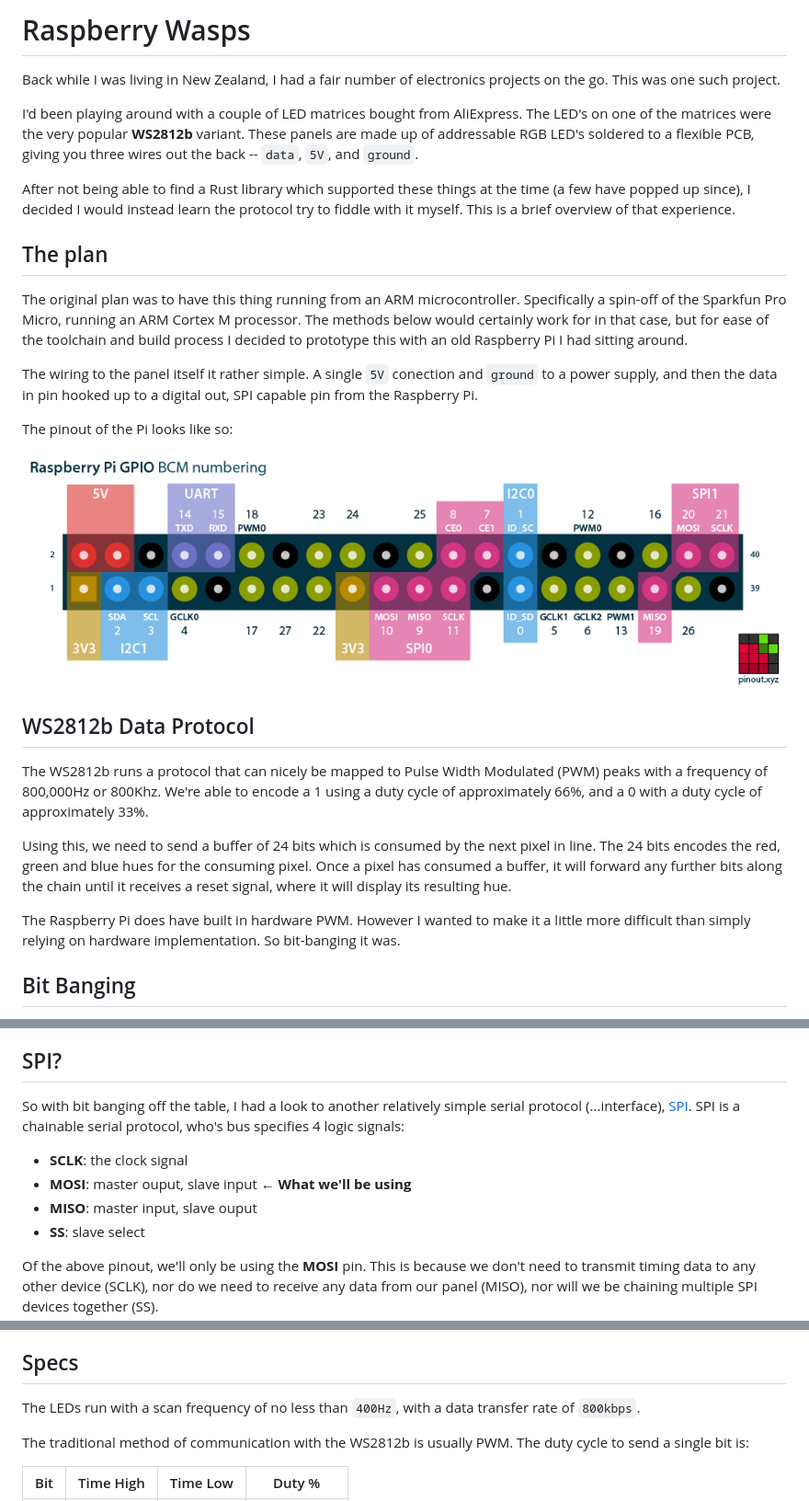
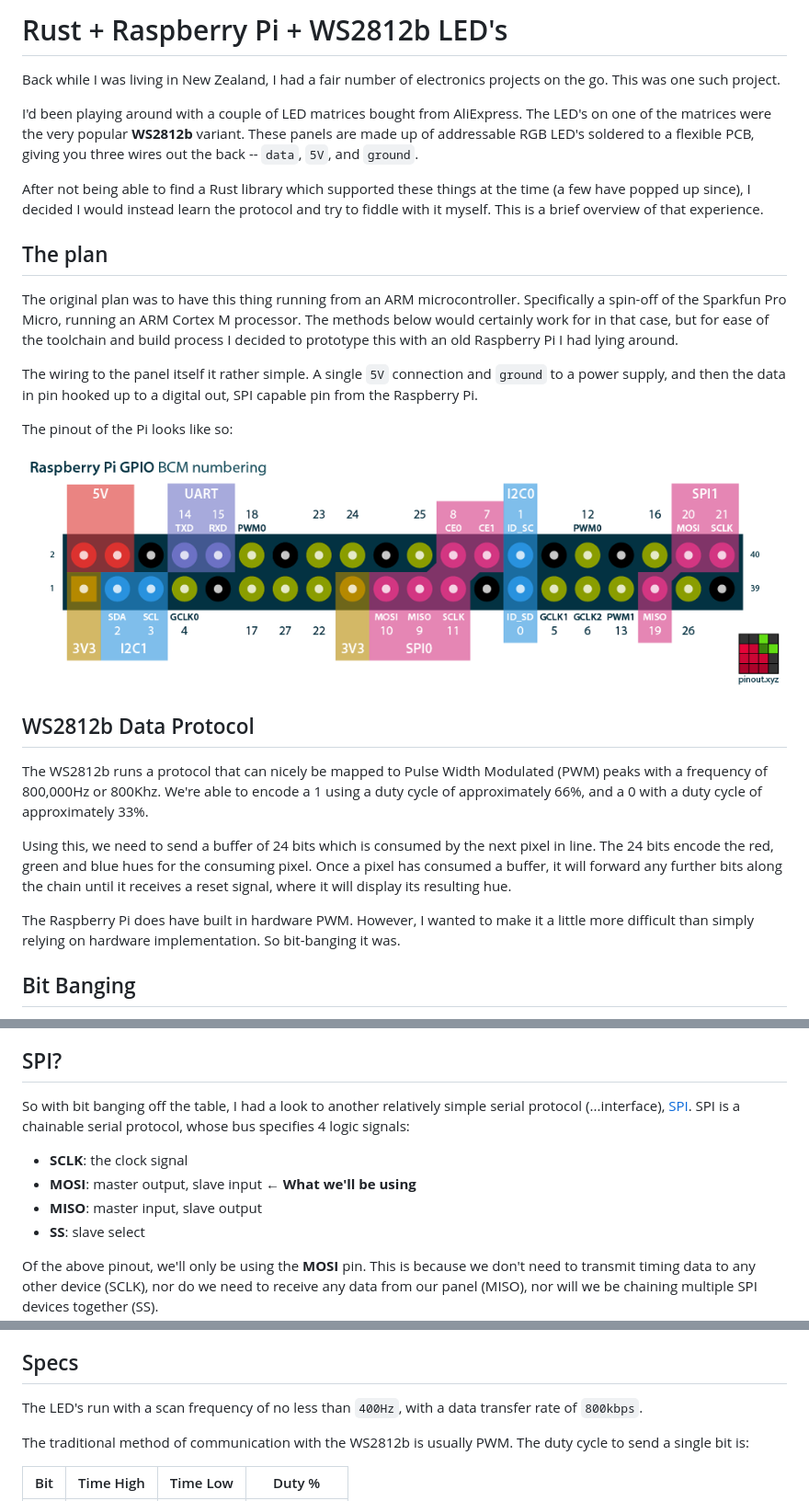
Before and after one commit to tomarrell/blog, a Markdown page: posts/rust_and_leds.md, 3 parts joined by grey strips. Shown at 92% size. Drawn GitHub-style.

```diff
--- a/posts/rust_and_leds.md
+++ b/posts/rust_and_leds.md
@@ -1,26 +1,26 @@
-# Raspberry Wasps
+# Rust + Raspberry Pi + WS2812b LED's
 
 Back while I was living in New Zealand, I had a fair number of electronics projects on the go. This was one such project.
 
 I'd been playing around with a couple of LED matrices bought from AliExpress. The LED's on one of the matrices were the very popular **WS2812b** variant. These panels are made up of addressable RGB LED's soldered to a flexible PCB, giving you three wires out the back -- `data`, `5V`, and `ground`.
 
-After not being able to find a Rust library which supported these things at the time (a few have popped up since), I decided I would instead learn the protocol try to fiddle with it myself. This is a brief overview of that experience.
+After not being able to find a Rust library which supported these things at the time (a few have popped up since), I decided I would instead learn the protocol and try to fiddle with it myself. This is a brief overview of that experience.
 
 ## The plan
-The original plan was to have this thing running from an ARM microcontroller. Specifically a spin-off of the Sparkfun Pro Micro, running an ARM Cortex M processor. The methods below would certainly work for in that case, but for ease of the toolchain and build process I decided to prototype this with an old Raspberry Pi I had sitting around.
+The original plan was to have this thing running from an ARM microcontroller. Specifically a spin-off of the Sparkfun Pro Micro, running an ARM Cortex M processor. The methods below would certainly work for in that case, but for ease of the toolchain and build process I decided to prototype this with an old Raspberry Pi I had lying around.
 
-The wiring to the panel itself it rather simple. A single `5V` conection and `ground` to a power supply, and then the data in pin hooked up to a digital out, SPI capable pin from the Raspberry Pi.
+The wiring to the panel itself it rather simple. A single `5V` connection and `ground` to a power supply, and then the data in pin hooked up to a digital out, SPI capable pin from the Raspberry Pi.
 
 The pinout of the Pi looks like so:
 
-![Raspberry Pi Pinout](/public/images/pi_pinout.png)
+![Raspberry Pi Pinout](/public/images/rust_and_leds/pi_pinout.png)
 
 ## WS2812b Data Protocol
 The WS2812b runs a protocol that can nicely be mapped to Pulse Width Modulated (PWM) peaks with a frequency of 800,000Hz or 800Khz. We're able to encode a 1 using a duty cycle of approximately 66%, and a 0 with a duty cycle of approximately 33%.
 
-Using this, we need to send a buffer of 24 bits which is consumed by the next pixel in line. The 24 bits encodes the red, green and blue hues for the consuming pixel. Once a pixel has consumed a buffer, it will forward any further bits along the chain until it receives a reset signal, where it will display its resulting hue.
+Using this, we need to send a buffer of 24 bits which is consumed by the next pixel in line. The 24 bits encode the red, green and blue hues for the consuming pixel. Once a pixel has consumed a buffer, it will forward any further bits along the chain until it receives a reset signal, where it will display its resulting hue.
 
-The Raspberry Pi does have built in hardware PWM. However I wanted to make it a little more difficult than simply relying on hardware implementation. So bit-banging it was.
+The Raspberry Pi does have built in hardware PWM. However, I wanted to make it a little more difficult than simply relying on hardware implementation. So bit-banging it was.
 
 ## Bit Banging
 Bit banging is the process of handling all aspects of serial communication in software rather than dedicated hardware. This is really only possible when you have complete control over what is running on the processor. Timing is incredibly important, and if you're managing clock signals in software and suddenly the OS jumps in to handle an interrupt, your program is probably going to miss its slot.
@@ -28,11 +28,11 @@ Bit banging is the process of handling all aspects of serial communication in so
 Experimenting with bit banging on the Raspberry Pi to the WS2812b's made it pretty evident. Trying to bit bang from user space on top of the Linux Kernel, even without a garbage collector in your binary, is just not feasible. The panel would spark to life at times, giving a pretty garbled display of colors from time to time, but its lack of precision timing meant that another solution had to be found for this experiment to get anything showing reliably.
 
 ## SPI?
-So with bit banging off the table, I had a look to another relatively simple serial protocol (...interface), [SPI](https://en.wikipedia.org/wiki/Serial_Peripheral_Interface). SPI is a chainable serial protocol, who's bus specifies 4 logic signals:
+So with bit banging off the table, I had a look to another relatively simple serial protocol (...interface), [SPI](https://en.wikipedia.org/wiki/Serial_Peripheral_Interface). SPI is a chainable serial protocol, whose bus specifies 4 logic signals:
 
 - **SCLK**: the clock signal
-- **MOSI**: master ouput, slave input **&#8592; What we'll be using**
-- **MISO**: master input, slave ouput
+- **MOSI**: master output, slave input **&#8592; What we'll be using**
+- **MISO**: master input, slave output
 - **SS**: slave select
 
 Of the above pinout, we'll only be using the **MOSI** pin. This is because we don't need to transmit timing data to any other device (SCLK), nor do we need to receive any data from our panel (MISO), nor will we be chaining multiple SPI devices together (SS).
@@ -46,7 +46,7 @@ This would give us rough timings of 416.67ns per SPI bit, and overall 1,250ns fo
 To get a better idea of how the panel bits are represented, I've drawn up a basic diagram to help get a picture of what's going on.
 
 ## Specs
-The LEDs run with a scan frequency of no less than `400Hz`, with a data transfer rate of `800kbps`.
+The LED's run with a scan frequency of no less than `400Hz`, with a data transfer rate of `800kbps`.
 
 The traditional method of communication with the WS2812b is usually PWM. The duty cycle to send a single bit is:
 
```
Also changed, not shown: other parts of posts/rust_and_leds.md (+7 -4 lines), public/images/rust_and_leds/mario.jpg (added), public/images/rust_and_leds/pi_pinout.png (renamed from public/images/pi_pinout.png), 2 other files.
